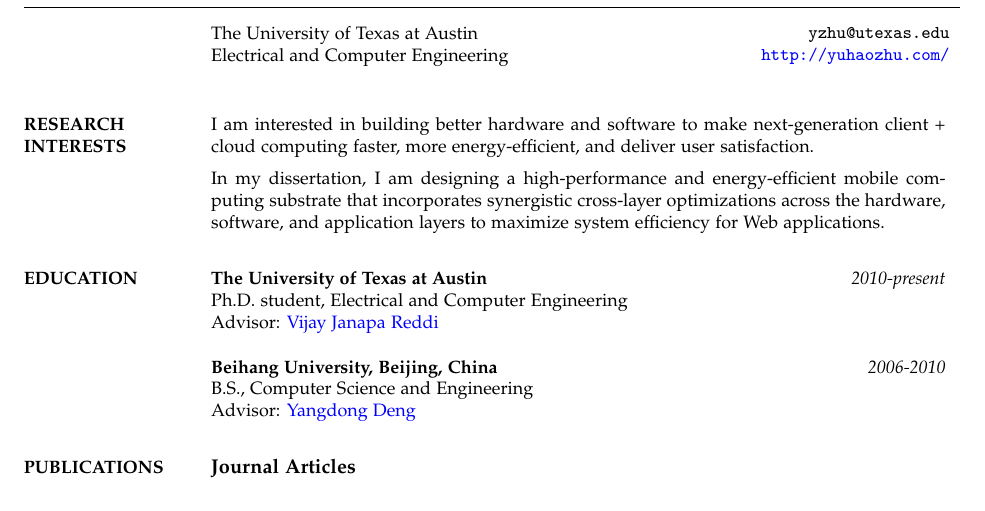
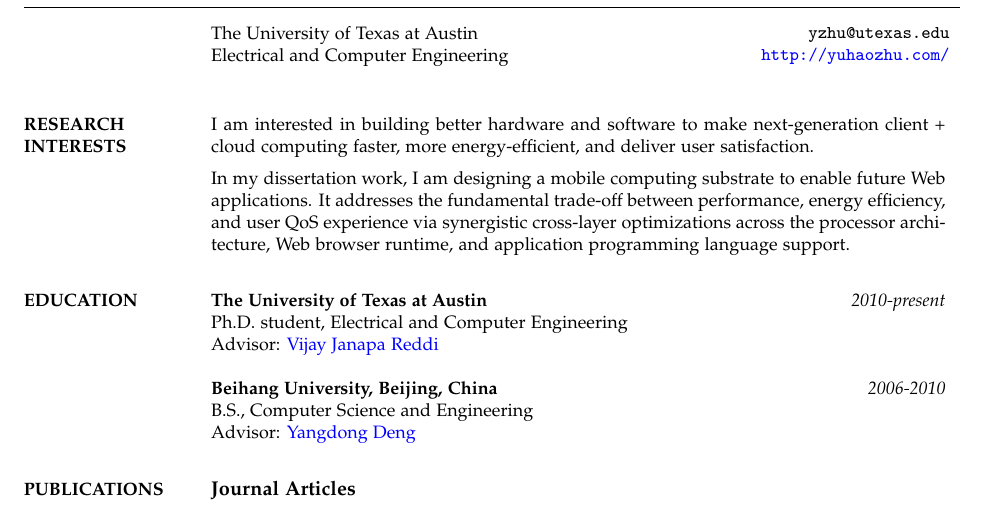
Before and after one commit to RudyChin/cv, a LaTeX CV (cv.tex): part of page 1 of 4, cut so that both start at the same text. Compiled offline with pdfLaTeX.

Commit message:
Update research interests.

```diff
--- a/cv.tex
+++ b/cv.tex
@@ -76,8 +76,7 @@
 
 I am interested in building better hardware and software to make next-generation client + cloud computing faster, more energy-efficient, and deliver user satisfaction.
 
-In my dissertation, I am designing a high-performance and energy-efficient mobile computing substrate that incorporates synergistic cross-layer optimizations across the
-hardware, software, and application layers to maximize system efficiency for Web applications.
+In my dissertation work, I am designing a mobile computing substrate to enable future Web applications. It addresses the fundamental trade-off between performance, energy efficiency, and user QoS experience via synergistic cross-layer optimizations across the processor architecture, Web browser runtime, and application programming language support.
 
 %\begin{itemize}[noitemsep, leftmargin=*]
 %	\item Programming language support
```
